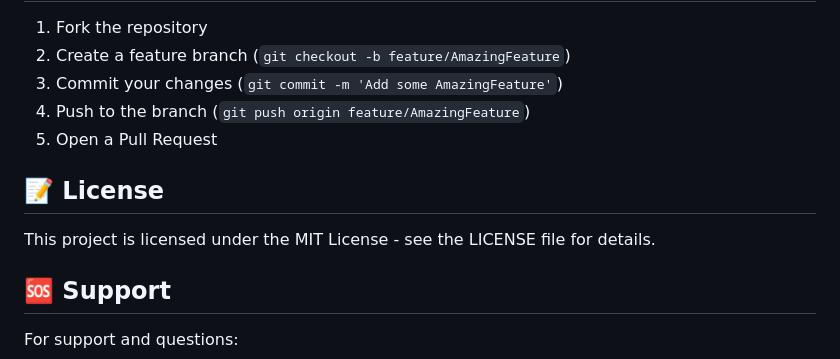
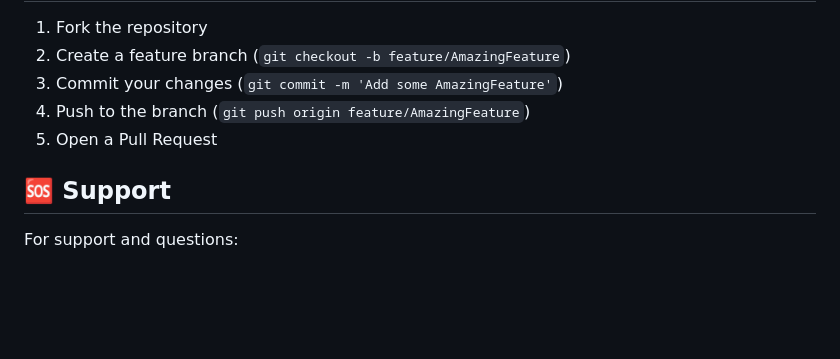
Before and after one commit to ronitssaini/it_asset_management, a Markdown page: README.md, the part around the change. Drawn GitHub-style; blank space fills up the shorter version.

```diff
--- a/README.md
+++ b/README.md
@@ -227,10 +227,6 @@ The system provides comprehensive analytics including:
 4. Push to the branch (`git push origin feature/AmazingFeature`)
 5. Open a Pull Request
 
-## 📝 License
-
-This project is licensed under the MIT License - see the LICENSE file for details.
-
 ## 🆘 Support
 
 For support and questions:
```
